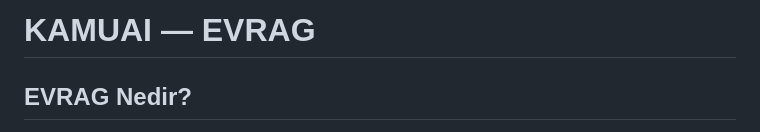
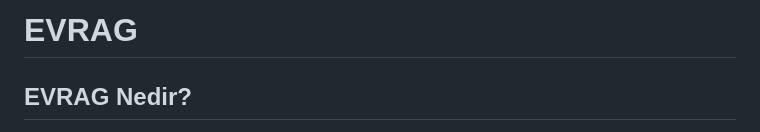
Before and after one commit to hyrnstyms/teknofest-dil-ajanlari-yarismasi, a Markdown page: README.md, the part around the change. GitHub-like rendering.

Commit message:
Update project name from KAMUAI to EVRAG

```diff
--- a/README.md
+++ b/README.md
@@ -1,4 +1,4 @@
-# KAMUAI — EVRAG
+# EVRAG
 
 ## EVRAG Nedir?
 
```
